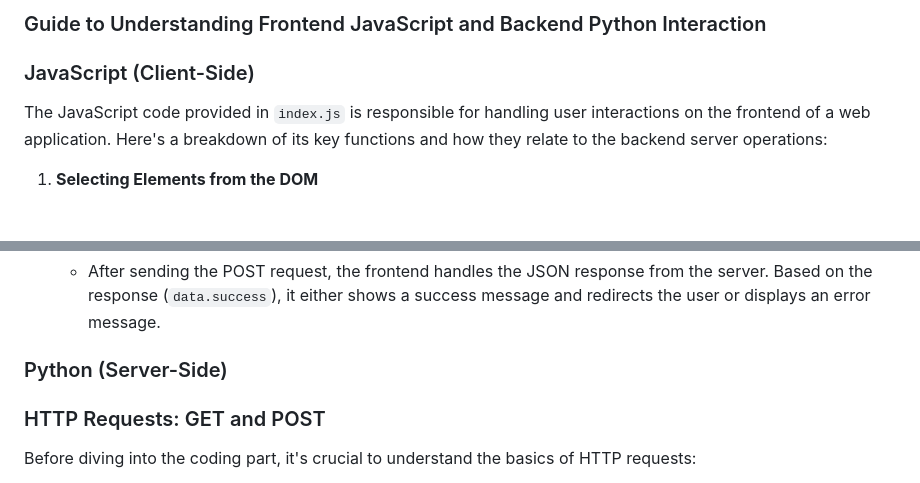
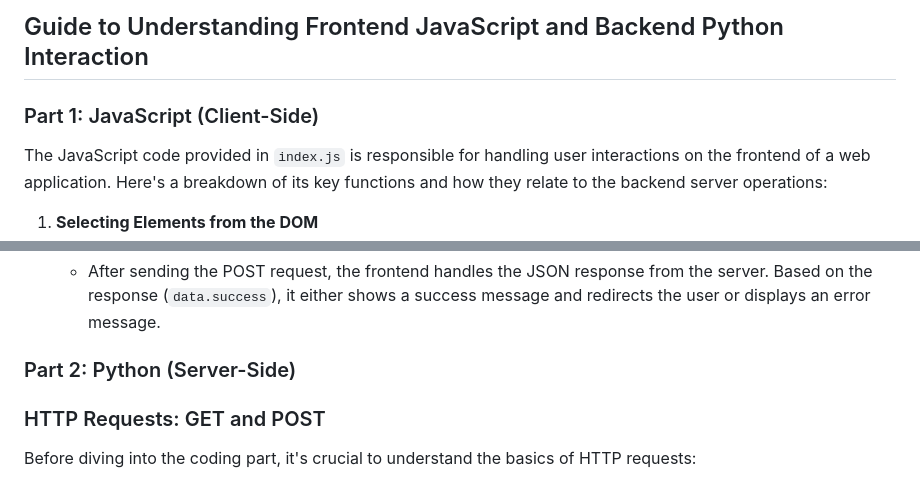
Before and after one commit to Lianting-Wang/Captive-Portal-Test, a Markdown page: 4.md, 2 parts joined by grey strips. Rendered like a GitHub page; blank space fills up the shorter version.

Commit message:
modify 4

````diff
--- a/4.md
+++ b/4.md
@@ -1,6 +1,6 @@
-### Guide to Understanding Frontend JavaScript and Backend Python Interaction
+## Guide to Understanding Frontend JavaScript and Backend Python Interaction
 
-### JavaScript (Client-Side)
+### Part 1: JavaScript (Client-Side)
 The JavaScript code provided in `index.js` is responsible for handling user interactions on the frontend of a web application. Here's a breakdown of its key functions and how they relate to the backend server operations:
 
 1. **Selecting Elements from the DOM**
@@ -45,7 +45,7 @@ The JavaScript code provided in `index.js` is responsible for handling user inte
    ```
    - After sending the POST request, the frontend handles the JSON response from the server. Based on the response (`data.success`), it either shows a success message and redirects the user or displays an error message.
 
-### Python (Server-Side)
+### Part 2: Python (Server-Side)
 
 ### HTTP Requests: GET and POST
 
````
